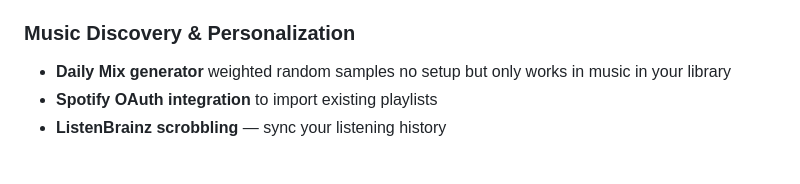
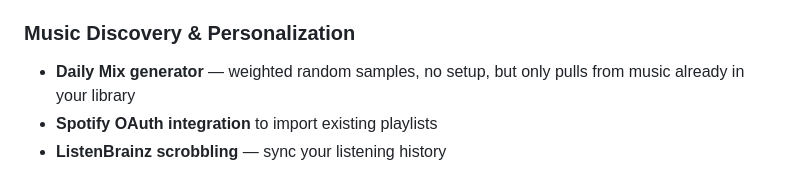
Before and after one commit to DGuckert/Butler, a Markdown page: README.md, the part around the change. GitHub-like rendering.

Commit message:
docs: fix Daily Mix bullet formatting
Merged Daniel's OpenRouter/LLM correction (same fix I was about to
push — he beat me to it directly on GitHub) but the new line landed
outside the bullet's markdown, so it rendered as a separate paragraph
instead of the bullet's description. Joined it back into one line.

```diff
--- a/README.md
+++ b/README.md
@@ -38,8 +38,7 @@ A self-hosted Spotify alternative. Download music with `yt-dlp`, organize it int
 - **Artist pages** with biography (via MusicBrainz)
 
 ### Music Discovery & Personalization
-- **Daily Mix generator**
-weighted random samples no setup but only works in music in your library
+- **Daily Mix generator** — weighted random samples, no setup, but only pulls from music already in your library
 - **Spotify OAuth integration** to import existing playlists
 - **ListenBrainz scrobbling** — sync your listening history
 
```
